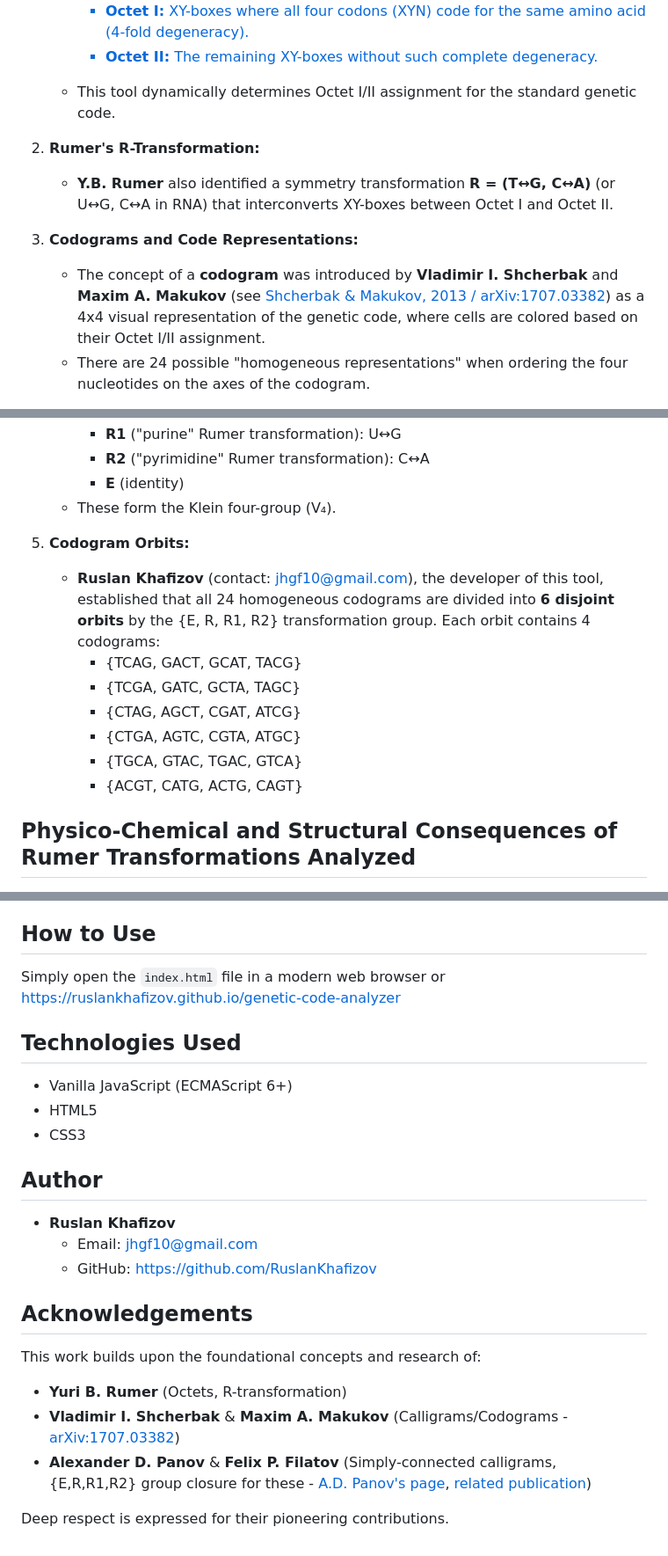
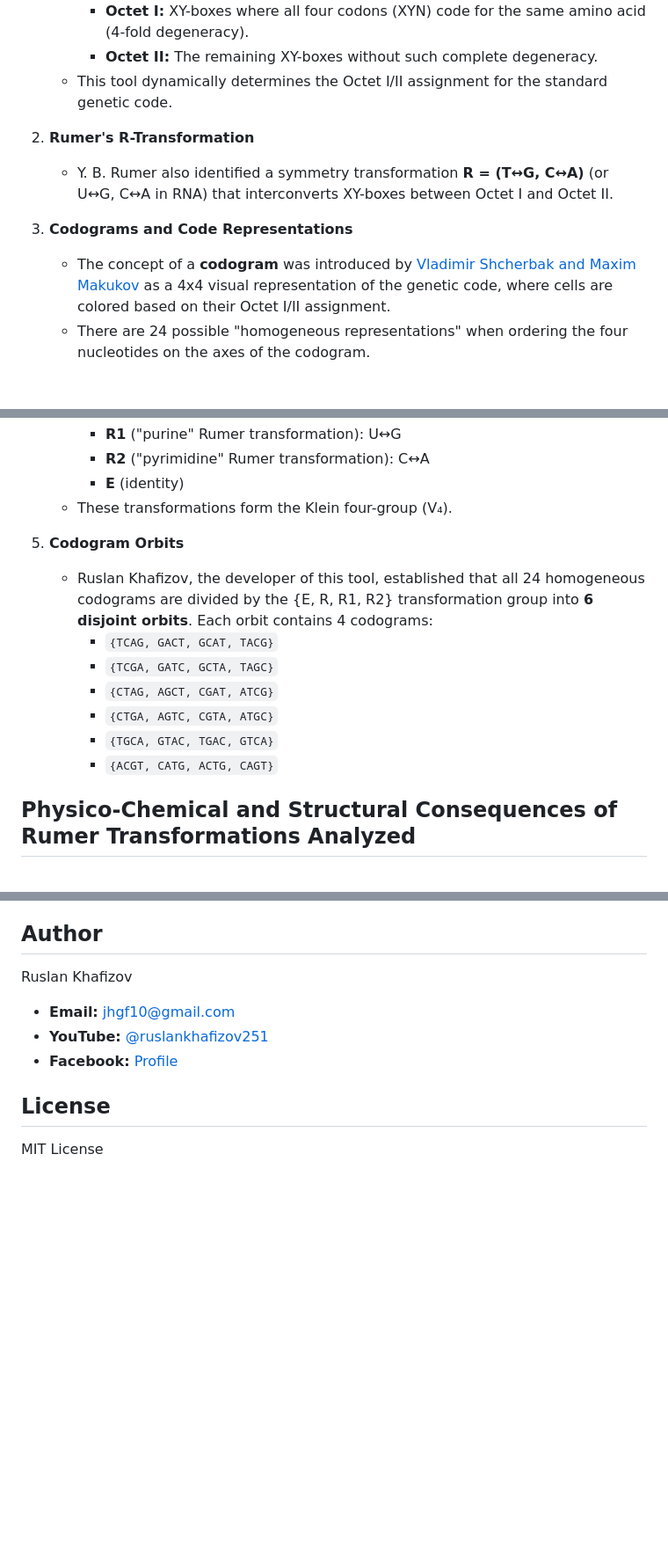
Before and after one commit to RuslanKhafizov/genetic-code-analyzer, a Markdown page: README.md, 3 parts joined by grey strips. Shown: that part at 88% size. GitHub-like rendering; blank space fills up the shorter version.

```diff
--- a/README.md
+++ b/README.md
@@ -11,11 +12,11 @@ The tool visualizes and allows interaction with the following core ideas:
         *   **Octet I:** XY-boxes where all four codons (XYN) code for the same amino acid (4-fold degeneracy).
         *   **Octet II:** The remaining XY-boxes without such complete degeneracy.
-    *   This tool dynamically determines Octet I/II assignment for the standard genetic code.
+    *   This tool dynamically determines the Octet I/II assignment for the standard genetic code.
 
-2.  **Rumer's R-Transformation:**
-    *   **Y.B. Rumer** also identified a symmetry transformation **R = (T↔G, C↔A)** (or U↔G, C↔A in RNA) that interconverts XY-boxes between Octet I and Octet II.
+2.  **Rumer's R-Transformation**
+    *   Y. B. Rumer also identified a symmetry transformation **R = (T↔G, C↔A)** (or U↔G, C↔A in RNA) that interconverts XY-boxes between Octet I and Octet II.
 
-3.  **Codograms and Code Representations:**
-    *   The concept of a **codogram** was introduced by **Vladimir I. Shcherbak** and **Maxim A. Makukov** (see <a href="https://arxiv.org/pdf/1707.03382" target="_blank" rel="noopener noreferrer">Shcherbak & Makukov, 2013 / arXiv:1707.03382</a>) as a 4x4 visual representation of the genetic code, where cells are colored based on their Octet I/II assignment.
+3.  **Codograms and Code Representations**
+    *   The concept of a **codogram** was introduced by [Vladimir Shcherbak and Maxim Makukov](https://arxiv.org/pdf/1707.03382) as a 4x4 visual representation of the genetic code, where cells are colored based on their Octet I/II assignment.
     *   There are 24 possible "homogeneous representations" when ordering the four nucleotides on the axes of the codogram.
 
@@ -26,16 +27,16 @@ The tool visualizes and allows interaction with the following core ideas:
         *   **R1** ("purine" Rumer transformation): U↔G
         *   **R2** ("pyrimidine" Rumer transformation): C↔A
         *   **E** (identity)
-    *   These form the Klein four-group (V₄).
+    *   These transformations form the Klein four-group (V₄).
 
-5.  **Codogram Orbits:**
-    *   **Ruslan Khafizov** (contact: <a href="mailto:jhgf10@gmail.com">jhgf10@gmail.com</a>), the developer of this tool, established that all 24 homogeneous codograms are divided into **6 disjoint orbits** by the {E, R, R1, R2} transformation group. Each orbit contains 4 codograms:
-        *   {TCAG, GACT, GCAT, TACG}
-        *   {TCGA, GATC, GCTA, TAGC}
-        *   {CTAG, AGCT, CGAT, ATCG}
-        *   {CTGA, AGTC, CGTA, ATGC}
-        *   {TGCA, GTAC, TGAC, GTCA}
-        *   {ACGT, CATG, ACTG, CAGT}
+5.  **Codogram Orbits**
+    *   Ruslan Khafizov, the developer of this tool, established that all 24 homogeneous codograms are divided by the {E, R, R1, R2} transformation group into **6 disjoint orbits**. Each orbit contains 4 codograms:
+        *   `{TCAG, GACT, GCAT, TACG}`
+        *   `{TCGA, GATC, GCTA, TAGC}`
+        *   `{CTAG, AGCT, CGAT, ATCG}`
+        *   `{CTGA, AGTC, CGTA, ATGC}`
+        *   `{TGCA, GTAC, TGAC, GTCA}`
+        *   `{ACGT, CATG, ACTG, CAGT}`
 
 ## Physico-Chemical and Structural Consequences of Rumer Transformations Analyzed
 
@@ -58,28 +59,11 @@ This tool allows users to:
 *   Interactively apply R, R1, and R2 transformations to the currently displayed orbit and see the resulting codogram structures and nucleotide order changes.
 *   Highlight nucleotides involved in the selected transformation on the axes and titles of the codograms.
 
-## How to Use
+## Author
+Ruslan Khafizov
+*   **Email:** <a href="mailto:jhgf10@gmail.com">jhgf10@gmail.com</a>
+*   **YouTube:** <a href="https://www.youtube.com/@ruslankhafizov251">@ruslankhafizov251</a>
+*   **Facebook:** <a href="https://www.facebook.com/russopirato/">Profile</a>
 
-Simply open the `index.html` file in a modern web browser or https://ruslankhafizov.github.io/genetic-code-analyzer
-
-## Technologies Used
-
-*   Vanilla JavaScript (ECMAScript 6+)
-*   HTML5
-*   CSS3
-
-## Author
-
-*   **Ruslan Khafizov**
-    *   Email: <a href="mailto:jhgf10@gmail.com">jhgf10@gmail.com</a>
-    *   GitHub: https://github.com/RuslanKhafizov
-
-## Acknowledgements
-
-This work builds upon the foundational concepts and research of:
-
-*   **Yuri B. Rumer** (Octets, R-transformation)
-*   **Vladimir I. Shcherbak** & **Maxim A. Makukov** (Calligrams/Codograms - <a href="https://arxiv.org/pdf/1707.03382" target="_blank" rel="noopener noreferrer">arXiv:1707.03382</a>)
-*   **Alexander D. Panov** & **Felix P. Filatov** (Simply-connected calligrams, {E,R,R1,R2} group closure for these - <a href="http://dec1.sinp.msu.ru/~panov" target="_blank" rel="noopener noreferrer">A.D. Panov's page</a>, <a href="https://www.socionauki.ru/news/3562368" target="_blank" rel="noopener noreferrer">related publication</a>)
-
-Deep respect is expressed for their pioneering contributions.
+## License
+MIT License
```
Also changed, not shown: other parts of README.md (+5 -4 lines).
